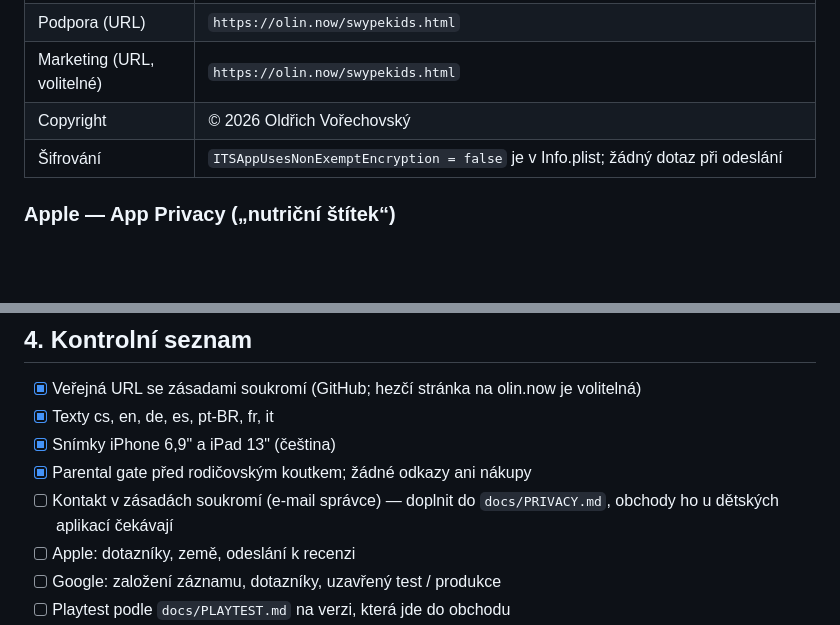
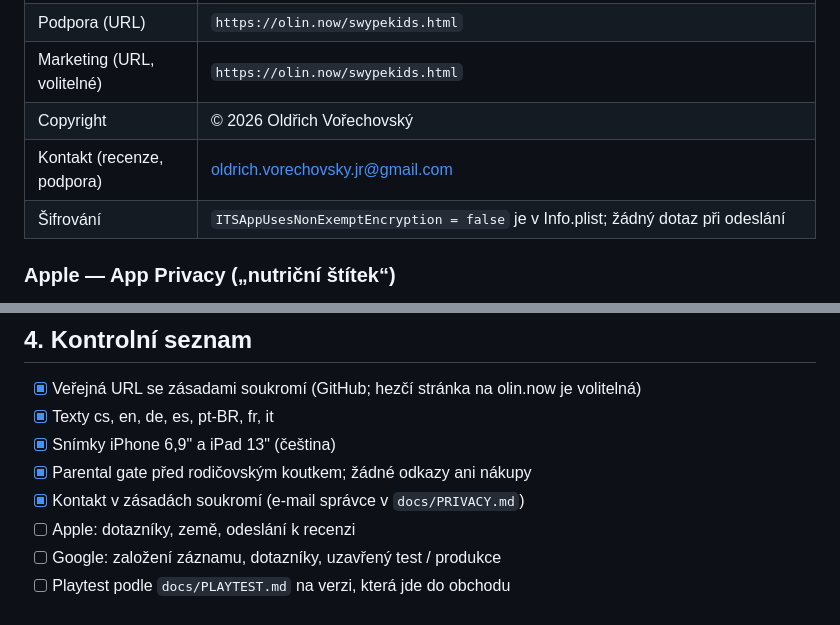
Before and after one commit to lioilsources/SwypeKids, a Markdown page: docs/STORE.md, 2 parts joined by grey strips. GitHub-like rendering; blank space fills up the shorter version.

```diff
--- a/docs/STORE.md
+++ b/docs/STORE.md
@@ -21,6 +21,7 @@ na daném trhu dát přečíst rodilému mluvčímu.
 | Podpora (URL) | `https://olin.now/swypekids.html` |
 | Marketing (URL, volitelné) | `https://olin.now/swypekids.html` |
 | Copyright | © 2026 Oldřich Vořechovský |
+| Kontakt (recenze, podpora) | oldrich.vorechovsky.jr@gmail.com |
 | Šifrování | `ITSAppUsesNonExemptEncryption = false` je v Info.plist; žádný dotaz při odeslání |
 
 ### Apple — App Privacy („nutriční štítek“)
@@ -104,8 +105,7 @@ snímky jsou další krok.
 - [x] Texty cs, en, de, es, pt-BR, fr, it
 - [x] Snímky iPhone 6,9" a iPad 13" (čeština)
 - [x] Parental gate před rodičovským koutkem; žádné odkazy ani nákupy
-- [ ] Kontakt v zásadách soukromí (e-mail správce) — doplnit do
-      `docs/PRIVACY.md`, obchody ho u dětských aplikací čekávají
+- [x] Kontakt v zásadách soukromí (e-mail správce v `docs/PRIVACY.md`)
 - [ ] Apple: dotazníky, země, odeslání k recenzi
 - [ ] Google: založení záznamu, dotazníky, uzavřený test / produkce
 - [ ] Playtest podle `docs/PLAYTEST.md` na verzi, která jde do obchodu
```
Also changed, not shown: docs/PRIVACY.md (+2 -2 lines).
